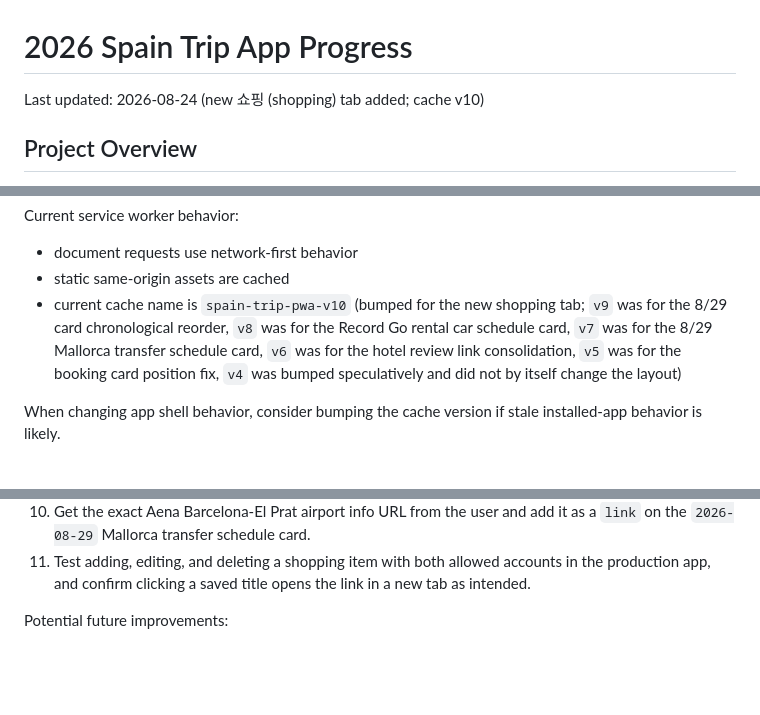
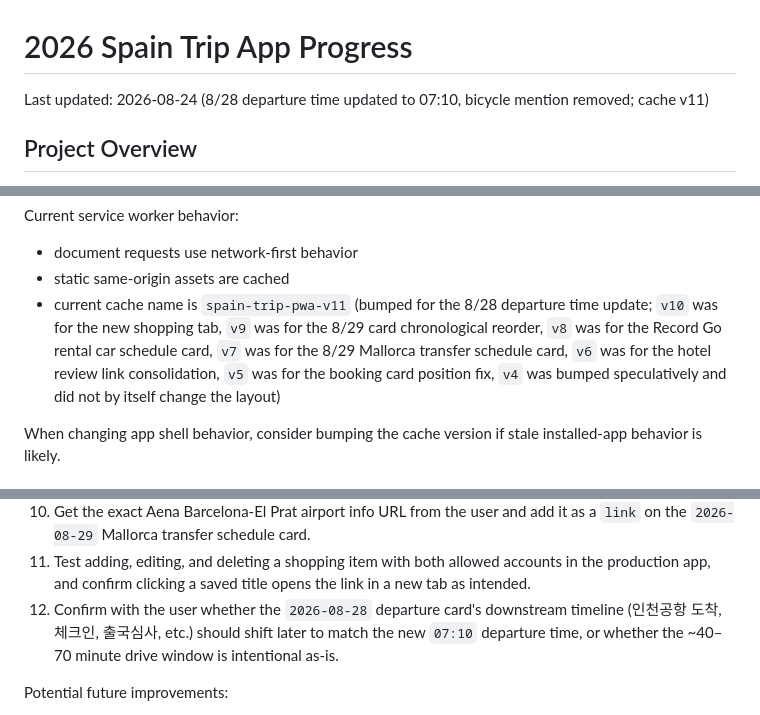
Before and after one commit to recoverlee/2026-spain-trip, a Markdown page: progress.md, 3 parts joined by grey strips. GitHub-like rendering; blank space fills up the shorter version.

```diff
--- a/progress.md
+++ b/progress.md
@@ -1,6 +1,6 @@
 # 2026 Spain Trip App Progress
 
-Last updated: 2026-08-24 (new 쇼핑 (shopping) tab added; cache v10)
+Last updated: 2026-08-24 (8/28 departure time updated to 07:10, bicycle mention removed; cache v11)
 
 ## Project Overview
 
@@ -296,7 +298,7 @@ Current service worker behavior:
 
 - document requests use network-first behavior
 - static same-origin assets are cached
-- current cache name is `spain-trip-pwa-v10` (bumped for the new shopping tab; `v9` was for the 8/29 card chronological reorder, `v8` was for the Record Go rental car schedule card, `v7` was for the 8/29 Mallorca transfer schedule card, `v6` was for the hotel review link consolidation, `v5` was for the booking card position fix, `v4` was bumped speculatively and did not by itself change the layout)
+- current cache name is `spain-trip-pwa-v11` (bumped for the 8/28 departure time update; `v10` was for the new shopping tab, `v9` was for the 8/29 card chronological reorder, `v8` was for the Record Go rental car schedule card, `v7` was for the 8/29 Mallorca transfer schedule card, `v6` was for the hotel review link consolidation, `v5` was for the booking card position fix, `v4` was bumped speculatively and did not by itself change the layout)
 
 When changing app shell behavior, consider bumping the cache version if stale installed-app behavior is likely.
 
@@ -767,6 +782,7 @@ Recommended next steps:
 9. Test the checklist edit mode toggle, hiding a static item, and restoring it, in the production app with both allowed accounts, and confirm the progress bar total updates correctly when items are hidden.
 10. Get the exact Aena Barcelona-El Prat airport info URL from the user and add it as a `link` on the `2026-08-29` Mallorca transfer schedule card.
 11. Test adding, editing, and deleting a shopping item with both allowed accounts in the production app, and confirm clicking a saved title opens the link in a new tab as intended.
+12. Confirm with the user whether the `2026-08-28` departure card's downstream timeline (인천공항 도착, 체크인, 출국심사, etc.) should shift later to match the new `07:10` departure time, or whether the ~40–70 minute drive window is intentional as-is.
 
 Potential future improvements:
 
```
Also changed, not shown: other parts of progress.md (+17 -2 lines).
